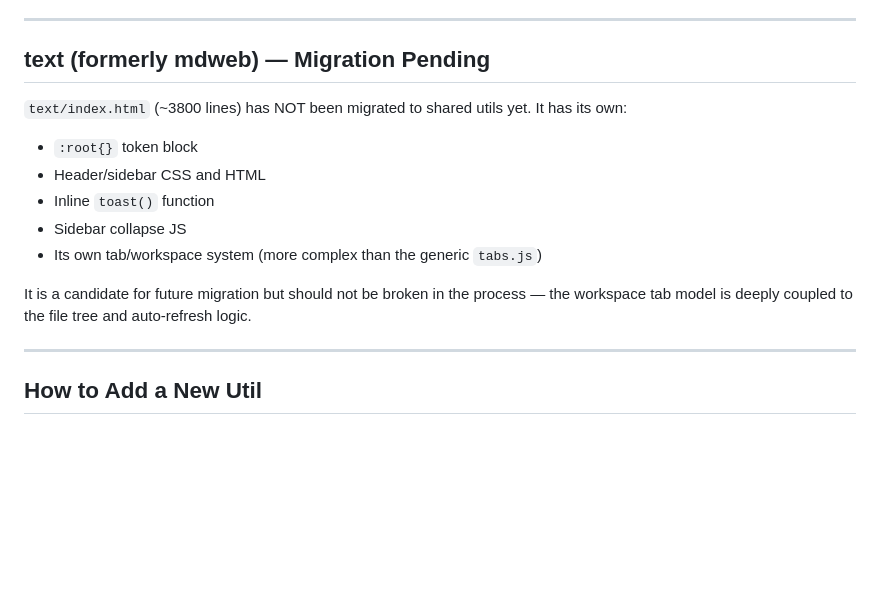
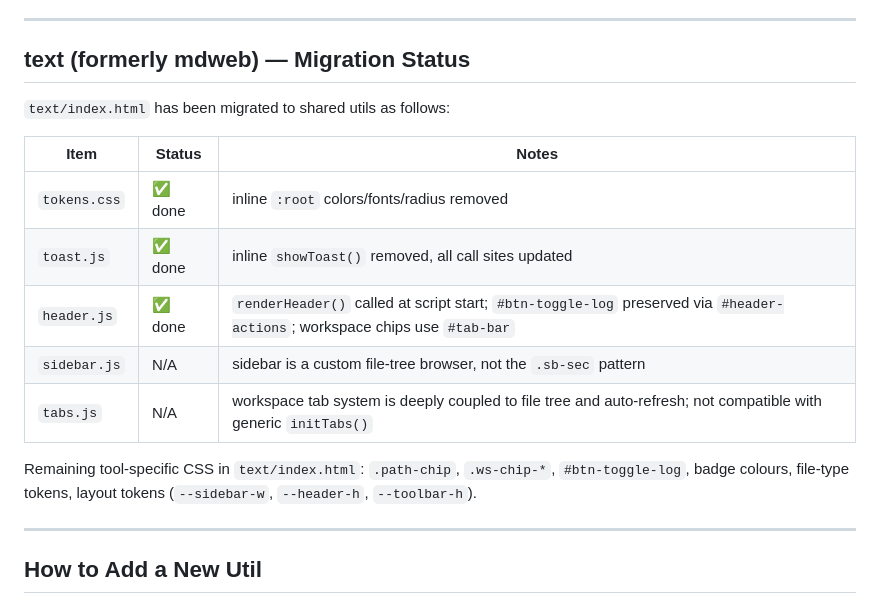
Before and after one commit to humor4fun/tools, a Markdown page: .context.md, the part around the change. GitHub-like rendering; blank space fills up the shorter version.

Commit message:
docs: update .context.md — text migration complete

```diff
--- a/.context.md
+++ b/.context.md
@@ -138,16 +138,19 @@ Some features exist in only one tool and are too specific to extract:
 
 ---
 
-## text (formerly mdweb) — Migration Pending
+## text (formerly mdweb) — Migration Status
 
-`text/index.html` (~3800 lines) has NOT been migrated to shared utils yet. It has its own:
-- `:root{}` token block
-- Header/sidebar CSS and HTML
-- Inline `toast()` function
-- Sidebar collapse JS
-- Its own tab/workspace system (more complex than the generic `tabs.js`)
+`text/index.html` has been migrated to shared utils as follows:
 
-It is a candidate for future migration but should not be broken in the process — the workspace tab model is deeply coupled to the file tree and auto-refresh logic.
+| Item | Status | Notes |
+|---|---|---|
+| `tokens.css` | ✅ done | inline `:root` colors/fonts/radius removed |
+| `toast.js` | ✅ done | inline `showToast()` removed, all call sites updated |
+| `header.js` | ✅ done | `renderHeader()` called at script start; `#btn-toggle-log` preserved via `#header-actions`; workspace chips use `#tab-bar` |
+| `sidebar.js` | N/A | sidebar is a custom file-tree browser, not the `.sb-sec` pattern |
+| `tabs.js` | N/A | workspace tab system is deeply coupled to file tree and auto-refresh; not compatible with generic `initTabs()` |
+
+Remaining tool-specific CSS in `text/index.html`: `.path-chip`, `.ws-chip-*`, `#btn-toggle-log`, badge colours, file-type tokens, layout tokens (`--sidebar-w`, `--header-h`, `--toolbar-h`).
 
 ---
 
```
